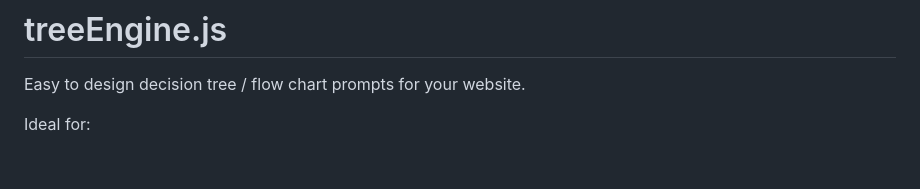
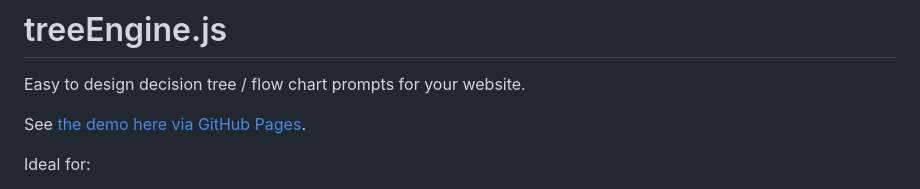
Before and after one commit to carrotcypher/treeEngine.js, a Markdown page: README.md, the part around the change. Drawn GitHub-style; blank space fills up the shorter version.

Commit message:
Added link to Github pages demo

```diff
--- a/README.md
+++ b/README.md
@@ -1,6 +1,8 @@
 # treeEngine.js
 
 Easy to design decision tree / flow chart prompts for your website.
+
+See [the demo here via GitHub Pages](https://carrotcypher.github.io/treeEngine.js/).
 
 Ideal for:
 
```
